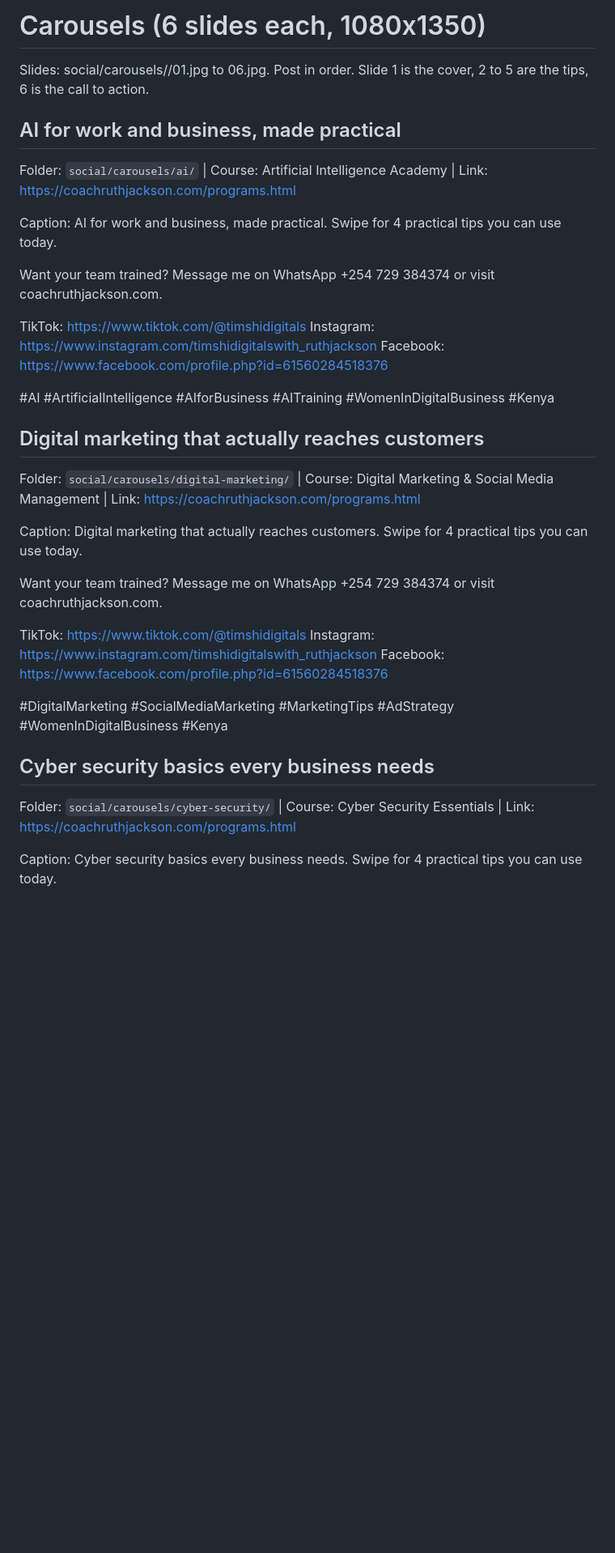
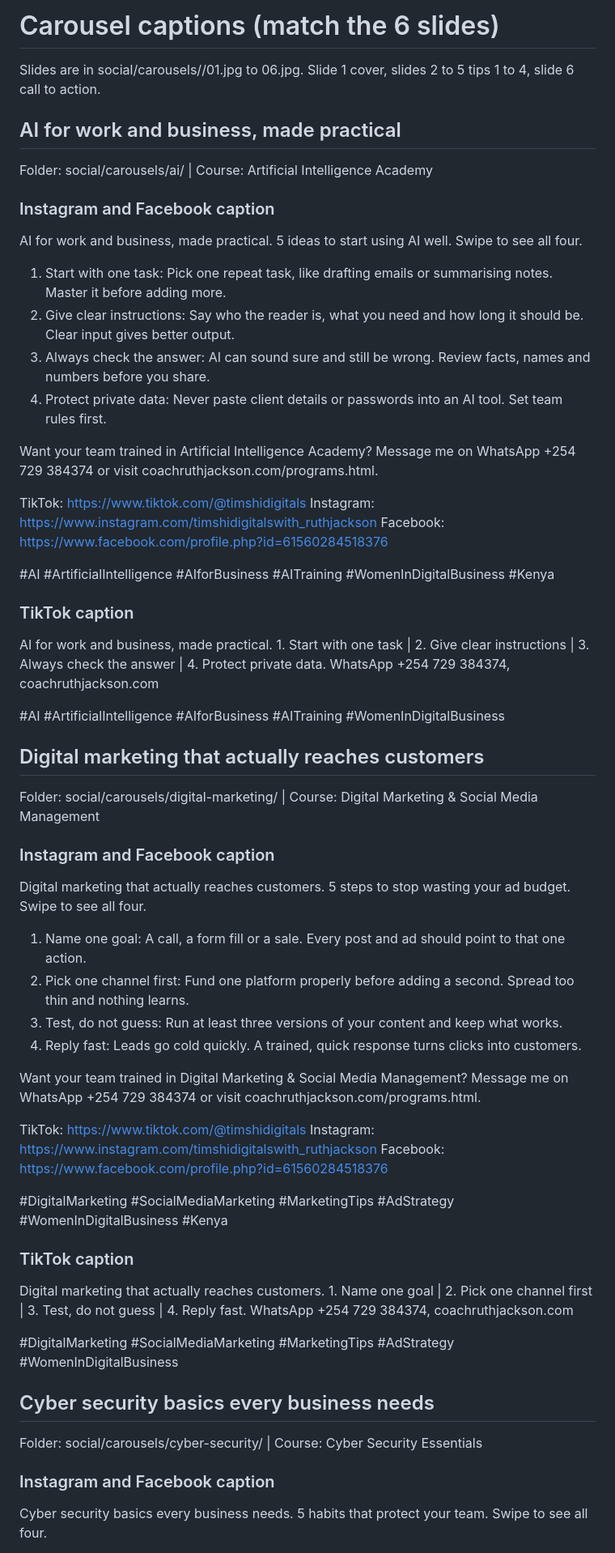
Before and after one commit to princess-israel/ruth-jackson-coach, a Markdown page: social/carousels/captions.md, the part around one of its changes. Shown at 81% size. GitHub-like rendering; blank space fills up the shorter version.

Commit message:
Rewrite carousel captions to match each slide
Co-Authored-By: Claude Sonnet 5.5 <noreply@anthropic.com>
Claude-Session: https://claude.ai/code/session_01BuedDNHZYcRoXDUMnpxN87

```diff
--- a/social/carousels/captions.md
+++ b/social/carousels/captions.md
@@ -1,14 +1,20 @@
-# Carousels (6 slides each, 1080x1350)
+# Carousel captions (match the 6 slides)
 
-Slides: social/carousels/<name>/01.jpg to 06.jpg. Post in order. Slide 1 is the cover, 2 to 5 are the tips, 6 is the call to action.
+Slides are in social/carousels/<folder>/01.jpg to 06.jpg. Slide 1 cover, slides 2 to 5 tips 1 to 4, slide 6 call to action.
 
 ## AI for work and business, made practical
-Folder: `social/carousels/ai/` | Course: Artificial Intelligence Academy | Link: https://coachruthjackson.com/programs.html
+Folder: social/carousels/ai/ | Course: Artificial Intelligence Academy
 
-Caption:
-AI for work and business, made practical. Swipe for 4 practical tips you can use today.
+### Instagram and Facebook caption
+AI for work and business, made practical.
+5 ideas to start using AI well. Swipe to see all four.
 
-Want your team trained? Message me on WhatsApp +254 729 384374 or visit coachruthjackson.com.
+1. Start with one task: Pick one repeat task, like drafting emails or summarising notes. Master it before adding more.
+2. Give clear instructions: Say who the reader is, what you need and how long it should be. Clear input gives better output.
+3. Always check the answer: AI can sound sure and still be wrong. Review facts, names and numbers before you share.
+4. Protect private data: Never paste client details or passwords into an AI tool. Set team rules first.
+
+Want your team trained in Artificial Intelligence Academy? Message me on WhatsApp +254 729 384374 or visit coachruthjackson.com/programs.html.
 
 TikTok: https://www.tiktok.com/@timshidigitals
 Instagram: https://www.instagram.com/timshidigitalswith_ruthjackson
@@ -16,13 +22,24 @@ Facebook: https://www.facebook.com/profile.php?id=61560284518376
 
 #AI #ArtificialIntelligence #AIforBusiness #AITraining #WomenInDigitalBusiness #Kenya
 
+### TikTok caption
+AI for work and business, made practical. 1. Start with one task | 2. Give clear instructions | 3. Always check the answer | 4. Protect private data. WhatsApp +254 729 384374, coachruthjackson.com
+
+#AI #ArtificialIntelligence #AIforBusiness #AITraining #WomenInDigitalBusiness
+
 ## Digital marketing that actually reaches customers
-Folder: `social/carousels/digital-marketing/` | Course: Digital Marketing & Social Media Management | Link: https://coachruthjackson.com/programs.html
+Folder: social/carousels/digital-marketing/ | Course: Digital Marketing & Social Media Management
 
-Caption:
-Digital marketing that actually reaches customers. Swipe for 4 practical tips you can use today.
+### Instagram and Facebook caption
+Digital marketing that actually reaches customers.
+5 steps to stop wasting your ad budget. Swipe to see all four.
 
-Want your team trained? Message me on WhatsApp +254 729 384374 or visit coachruthjackson.com.
+1. Name one goal: A call, a form fill or a sale. Every post and ad should point to that one action.
+2. Pick one channel first: Fund one platform properly before adding a second. Spread too thin and nothing learns.
+3. Test, do not guess: Run at least three versions of your content and keep what works.
+4. Reply fast: Leads go cold quickly. A trained, quick response turns clicks into customers.
+
+Want your team trained in Digital Marketing & Social Media Management? Message me on WhatsApp +254 729 384374 or visit coachruthjackson.com/programs.html.
 
 TikTok: https://www.tiktok.com/@timshidigitals
 Instagram: https://www.instagram.com/timshidigitalswith_ruthjackson
@@ -30,9 +47,15 @@ Facebook: https://www.facebook.com/profile.php?id=61560284518376
 
 #DigitalMarketing #SocialMediaMarketing #MarketingTips #AdStrategy #WomenInDigitalBusiness #Kenya
 
+### TikTok caption
+Digital marketing that actually reaches customers. 1. Name one goal | 2. Pick one channel first | 3. Test, do not guess | 4. Reply fast. WhatsApp +254 729 384374, coachruthjackson.com
+
+#DigitalMarketing #SocialMediaMarketing #MarketingTips #AdStrategy #WomenInDigitalBusiness
+
 ## Cyber security basics every business needs
-Folder: `social/carousels/cyber-security/` | Course: Cyber Security Essentials | Link: https://coachruthjackson.com/programs.html
+Folder: social/carousels/cyber-security/ | Course: Cyber Security Essentials
 
-Caption:
-Cyber security basics every business needs. Swipe for 4 practical tips you can use today.
+### Instagram and Facebook caption
+Cyber security basics every business needs.
+5 habits that protect your team. Swipe to see all four.
 
```
Also changed, not shown: other parts of social/carousels/captions.md (+71 -17 lines).
